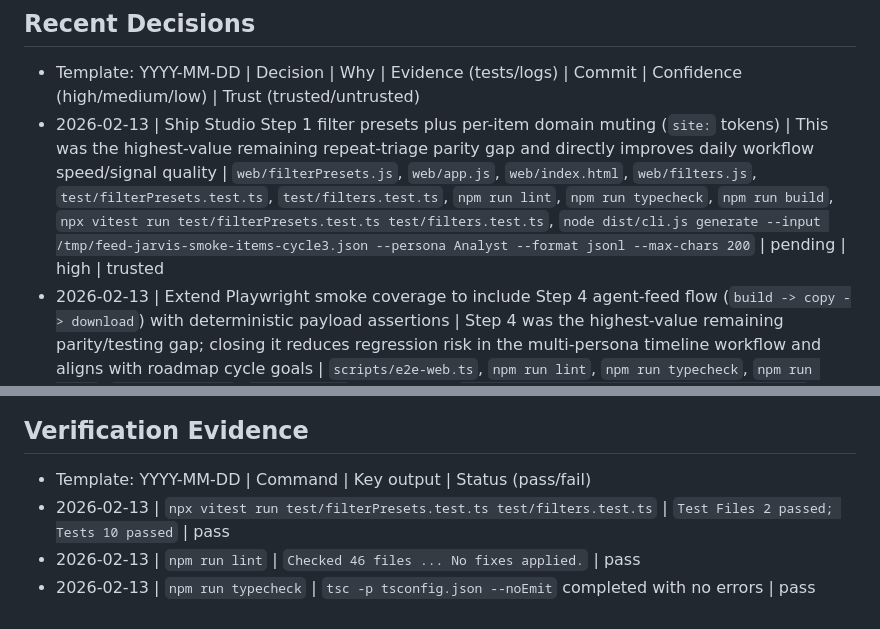
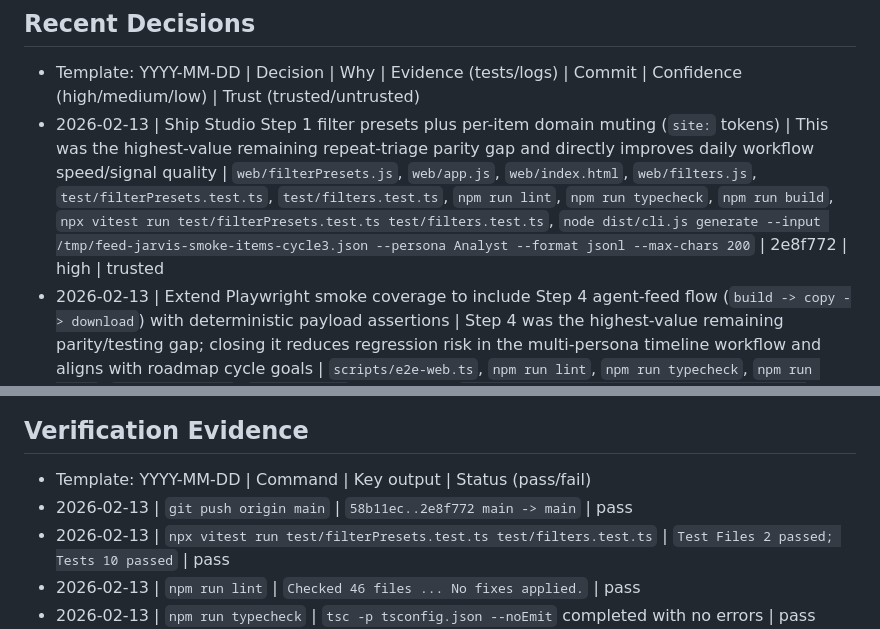
Before and after one commit to sarveshkapre/feed-jarvis, a Markdown page: PROJECT_MEMORY.md, 2 parts joined by grey strips. Rendered like a GitHub page.

Commit message:
docs(memory): record cycle 3 commit evidence

```diff
--- a/PROJECT_MEMORY.md
+++ b/PROJECT_MEMORY.md
@@ -279,7 +279,7 @@
 
 ## Recent Decisions
 - Template: YYYY-MM-DD | Decision | Why | Evidence (tests/logs) | Commit | Confidence (high/medium/low) | Trust (trusted/untrusted)
-- 2026-02-13 | Ship Studio Step 1 filter presets plus per-item domain muting (`site:` tokens) | This was the highest-value remaining repeat-triage parity gap and directly improves daily workflow speed/signal quality | `web/filterPresets.js`, `web/app.js`, `web/index.html`, `web/filters.js`, `test/filterPresets.test.ts`, `test/filters.test.ts`, `npm run lint`, `npm run typecheck`, `npm run build`, `npx vitest run test/filterPresets.test.ts test/filters.test.ts`, `node dist/cli.js generate --input /tmp/feed-jarvis-smoke-items-cycle3.json --persona Analyst --format jsonl --max-chars 200` | pending | high | trusted
+- 2026-02-13 | Ship Studio Step 1 filter presets plus per-item domain muting (`site:` tokens) | This was the highest-value remaining repeat-triage parity gap and directly improves daily workflow speed/signal quality | `web/filterPresets.js`, `web/app.js`, `web/index.html`, `web/filters.js`, `test/filterPresets.test.ts`, `test/filters.test.ts`, `npm run lint`, `npm run typecheck`, `npm run build`, `npx vitest run test/filterPresets.test.ts test/filters.test.ts`, `node dist/cli.js generate --input /tmp/feed-jarvis-smoke-items-cycle3.json --persona Analyst --format jsonl --max-chars 200` | 2e8f772 | high | trusted
 - 2026-02-13 | Extend Playwright smoke coverage to include Step 4 agent-feed flow (`build -> copy -> download`) with deterministic payload assertions | Step 4 was the highest-value remaining parity/testing gap; closing it reduces regression risk in the multi-persona timeline workflow and aligns with roadmap cycle goals | `scripts/e2e-web.ts`, `npm run lint`, `npm run typecheck`, `npm run build`, `npm run e2e:web` (`listen EPERM` in sandbox), `node dist/cli.js generate --input /tmp/feed-jarvis-smoke-items-cycle2.json --persona Analyst --format jsonl --max-chars 180` | 8611fab | high | trusted
 - 2026-02-13 | Add bounded configurable fetch concurrency across CLI + Studio/API with shared worker-limited execution (`--fetch-concurrency`, `FEED_JARVIS_FETCH_CONCURRENCY`, `/api/fetch` `fetchConcurrency`) | Large multi-feed runs previously used unbounded `Promise.all`, causing avoidable request spikes and inconsistent throughput control | `src/lib/concurrency.ts`, `src/cli.ts`, `src/server.ts`, `web/app.js`, `web/index.html`, `test/concurrency.test.ts`, `test/cli.test.ts`, `test/server.test.ts`, `npm run lint`, `npm run typecheck`, `npm run build`, `npx vitest run test/concurrency.test.ts test/studioPrefs.test.ts` | 859de5b | high | trusted
 - 2026-02-12 | Add deterministic browser E2E critical-flow smoke (`fetch -> generate -> export`) and run it in CI with Playwright Chromium install | P1 parity required real browser coverage for the Studio journey and export wiring; deterministic fixtures keep it stable and actionable | `scripts/e2e-web.ts`, `.github/workflows/ci.yml`, `package.json`, `npm run lint`, `npm run typecheck`, `npm run build`, `npm run e2e:web` (`listen EPERM` in this sandbox) | 89ab2b3 | medium | trusted
@@ -334,6 +334,7 @@
 
 ## Verification Evidence
 - Template: YYYY-MM-DD | Command | Key output | Status (pass/fail)
+- 2026-02-13 | `git push origin main` | `58b11ec..2e8f772 main -> main` | pass
 - 2026-02-13 | `npx vitest run test/filterPresets.test.ts test/filters.test.ts` | `Test Files 2 passed; Tests 10 passed` | pass
 - 2026-02-13 | `npm run lint` | `Checked 46 files ... No fixes applied.` | pass
 - 2026-02-13 | `npm run typecheck` | `tsc -p tsconfig.json --noEmit` completed with no errors | pass
```
